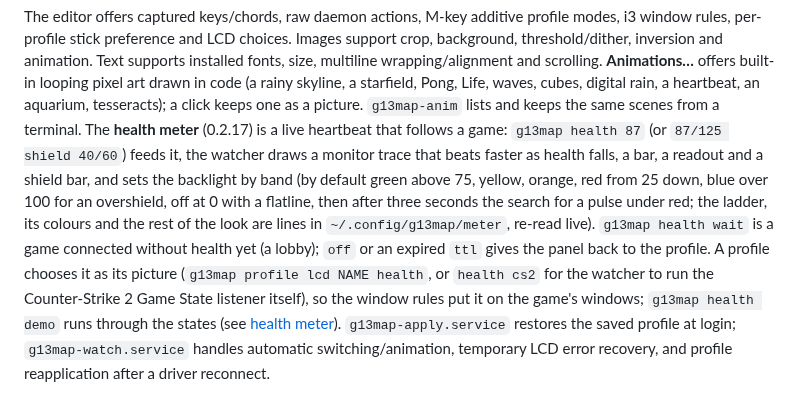
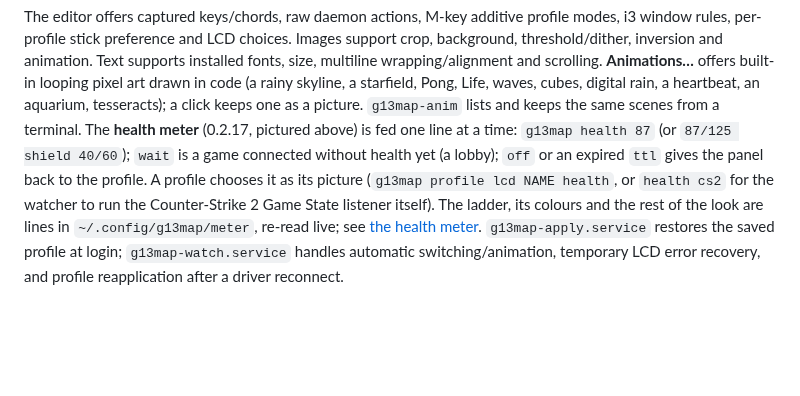
Before and after one commit to nyanmeister/g13pad, a Markdown page: README.md, the part around the change. Rendered like a GitHub page; blank space fills up the shorter version.

Commit message:
README: the health demo in monitor colours, one description of the meter
The demo GIF tinted each frame in the raw LED values, and the G13's red LED is
weak next to the others: 0,255,0 that is green on the glass was lime on a
monitor, and 255,48,0 that is orange there was nearly red (asked 2026-10-08).
tools/health-gif.sh is the GIF's recipe, with a table from LED values to how
the glass looks (green 0,150,0; orange 255,128,0). The README described the
meter twice; the Use section now keeps the commands and points up.

Co-Authored-By: Claude Fable 5.1 <noreply@anthropic.com>

```diff
--- a/README.md
+++ b/README.md
@@ -121,18 +121,14 @@ background, threshold/dither, inversion and animation. Text supports installed f
 size, multiline wrapping/alignment and scrolling. **Animations…** offers built-in looping
 pixel art drawn in code (a rainy skyline, a starfield, Pong, Life, waves, cubes, digital
 rain, a heartbeat, an aquarium, tesseracts); a click keeps one as a picture. `g13map-anim` lists and
-keeps the same scenes from a terminal. The **health meter** (0.2.17) is a live heartbeat
-that follows a game: `g13map health 87` (or `87/125 shield 40/60`) feeds it, the watcher
-draws a monitor trace that beats faster as health falls, a bar, a readout and a shield bar,
-and sets the backlight by band (by default green above 75, yellow, orange, red from 25 down,
-blue over 100 for an overshield, off at 0 with a flatline, then after three seconds the search
-for a pulse under red; the ladder, its colours and the rest of the look are lines in
-`~/.config/g13map/meter`, re-read live). `g13map health wait` is a game connected
-without health yet (a lobby); `off` or an expired `ttl` gives the panel back to the
-profile. A profile chooses it as its picture (`g13map profile lcd NAME health`, or `health cs2`
-for the watcher to run the Counter-Strike 2 Game State listener itself), so the window
-rules put it on the game's windows; `g13map health demo` runs through the states
-(see [health meter](docs/health-meter.md)). `g13map-apply.service` restores the
+keeps the same scenes from a terminal. The **health meter** (0.2.17, pictured above) is
+fed one line at a time: `g13map health 87` (or `87/125 shield 40/60`); `wait` is a game
+connected without health yet (a lobby); `off` or an expired `ttl` gives the panel back to
+the profile. A profile chooses it as its picture (`g13map profile lcd NAME health`, or
+`health cs2` for the watcher to run the Counter-Strike 2 Game State listener itself). The
+ladder, its colours and the rest of the look are lines in `~/.config/g13map/meter`,
+re-read live; see [the health meter](docs/health-meter.md).
+`g13map-apply.service` restores the
 saved profile at login; `g13map-watch.service` handles automatic switching/animation,
 temporary LCD error recovery, and profile reapplication after a driver reconnect.
 
```
Also changed, not shown: docs/images/health-meter.gif, 2 other files.
